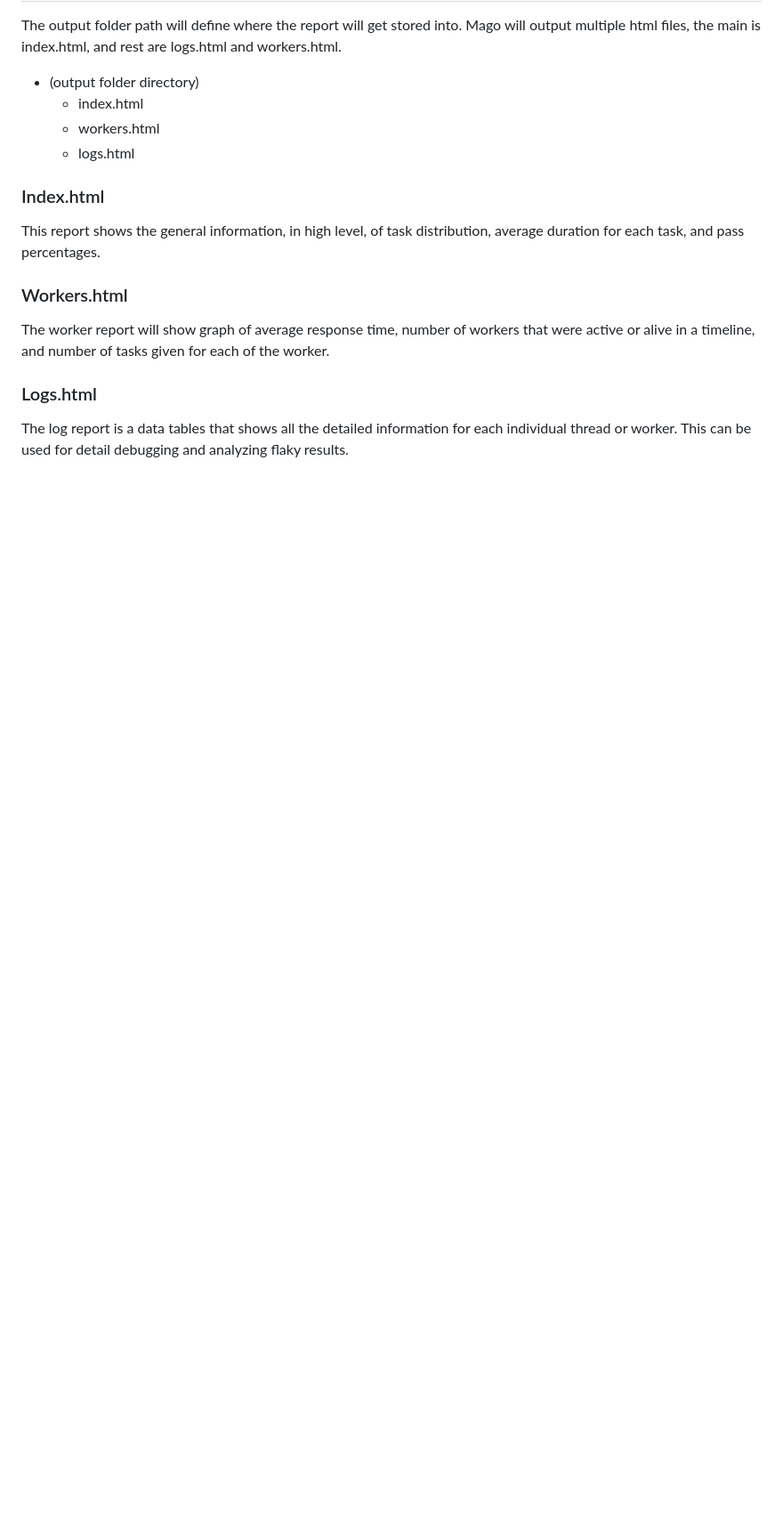
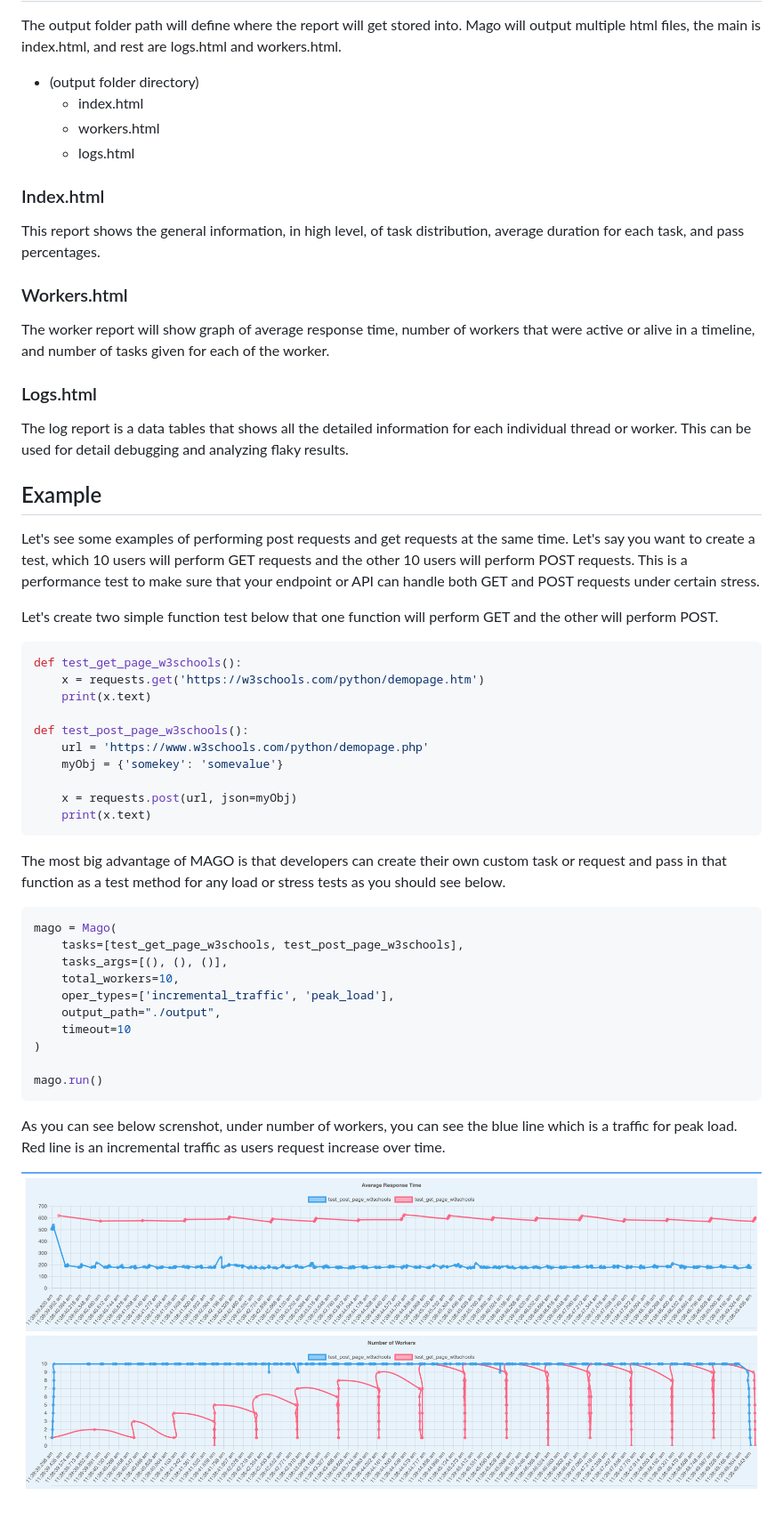
Before and after one commit to wookjinjang95/mago, a Markdown page: README.md, the part around the change. Shown: that part at 89% size. Drawn GitHub-style; pictures changed too: img/mix_traffic.png (added); blank space fills up the shorter version.

Commit message:
Updating readme with images

````diff
--- a/README.md
+++ b/README.md
@@ -119,3 +119,41 @@ The worker report will show graph of average response time, number of workers th
 
 ### Logs.html
 The log report is a data tables that shows all the detailed information for each individual thread or worker. This can be used for detail debugging and analyzing flaky results.
+
+## Example
+
+Let's see some examples of performing post requests and get requests at the same time. Let's say you want to create a test, which 10 users will perform GET requests and the other 10 users will perform POST requests. This is a performance test to make sure that your endpoint or API can handle both GET and POST requests under certain stress.
+
+Let's create two simple function test below that one function will perform GET and the other will perform POST.
+
+```python
+def test_get_page_w3schools():
+    x = requests.get('https://w3schools.com/python/demopage.htm')
+    print(x.text)
+
+def test_post_page_w3schools():
+    url = 'https://www.w3schools.com/python/demopage.php'
+    myObj = {'somekey': 'somevalue'}
+
+    x = requests.post(url, json=myObj)
+    print(x.text)
+```
+
+The most big advantage of MAGO is that developers can create their own custom task or request and pass in that function as a test method for any load or stress tests as you should see below.
+
+```python
+mago = Mago(
+    tasks=[test_get_page_w3schools, test_post_page_w3schools],
+    tasks_args=[(), (), ()],
+    total_workers=10,
+    oper_types=['incremental_traffic', 'peak_load'],
+    output_path="./output",
+    timeout=10
+)
+
+mago.run()
+```
+
+As you can see below screnshot, under number of workers, you can see the blue line which is a traffic for peak load. Red line is an incremental traffic as users request increase over time.
+
+![plot](./img/mix_traffic.png)
````
